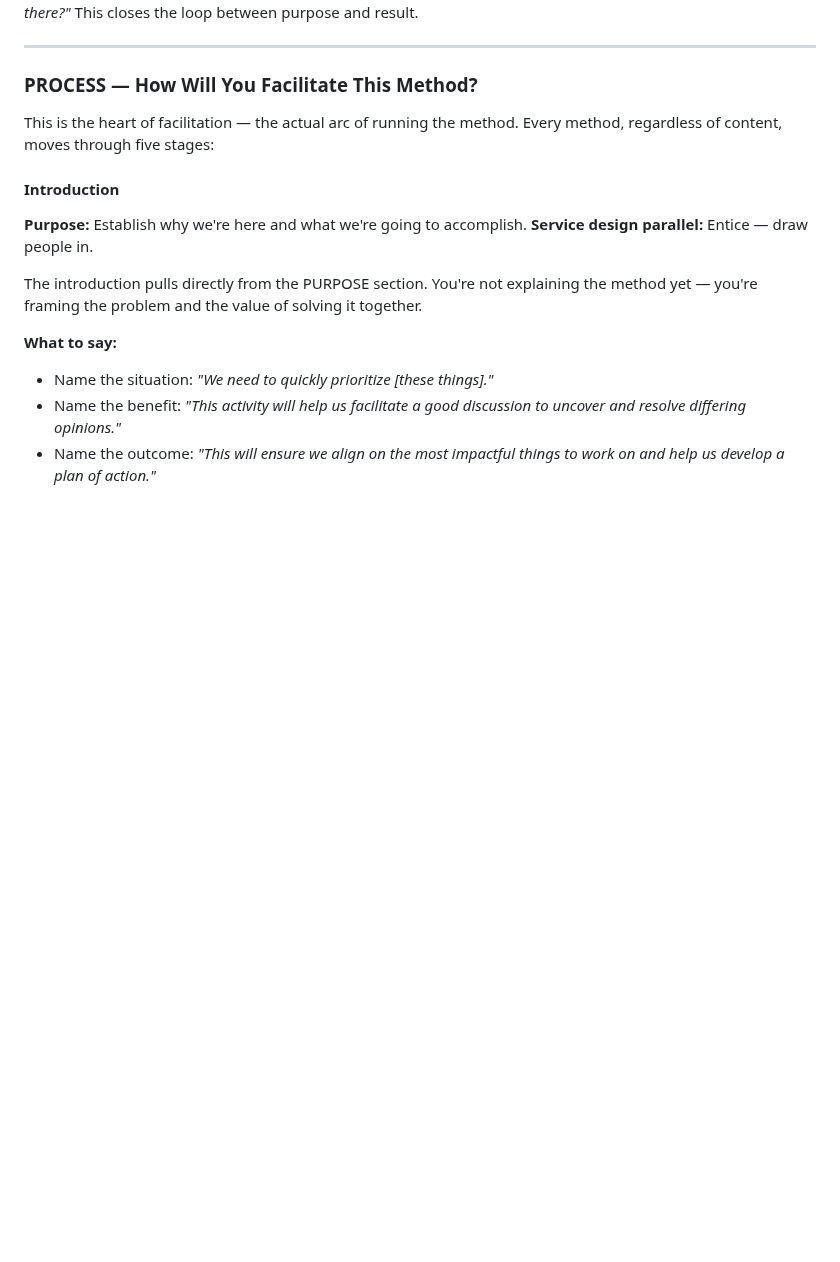
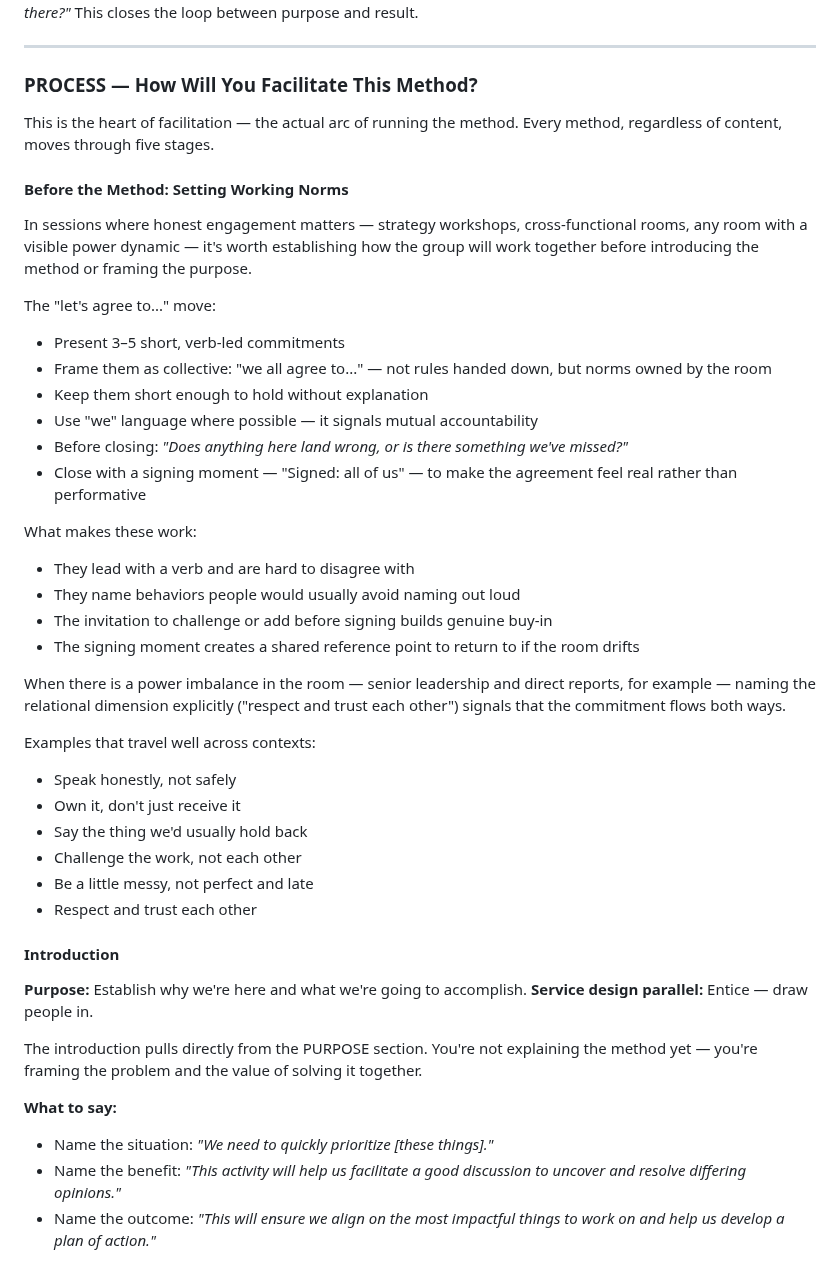
Before and after one commit to whatcouldbe/diamonds, a Markdown page: modes/mechanics/method-facilitation-mechanics.md, the part around the change. Drawn GitHub-style; blank space fills up the shorter version.

Commit message:
Add practitioner insights to abstraction laddering and session-opening move to facilitation mechanics
Two additions from live engagement work:
- Abstraction laddering: unclustered items may belong at a higher abstraction level; capstone and bridge node pattern for closing the top of a ladder
- Facilitation mechanics: 'let's agree to...' session-opening move for establishing working norms before a method begins

Co-Authored-By: Claude Sonnet 4.6 <noreply@anthropic.com>

```diff
--- a/modes/mechanics/method-facilitation-mechanics.md
+++ b/modes/mechanics/method-facilitation-mechanics.md
@@ -95,7 +95,35 @@ Return to the outputs at the end of the session: *"We said we'd have X. Did we g
 
 ### PROCESS — How Will You Facilitate This Method?
 
-This is the heart of facilitation — the actual arc of running the method. Every method, regardless of content, moves through five stages:
+This is the heart of facilitation — the actual arc of running the method. Every method, regardless of content, moves through five stages.
+
+#### Before the Method: Setting Working Norms
+
+In sessions where honest engagement matters — strategy workshops, cross-functional rooms, any room with a visible power dynamic — it's worth establishing how the group will work together before introducing the method or framing the purpose.
+
+The "let's agree to..." move:
+- Present 3–5 short, verb-led commitments
+- Frame them as collective: "we all agree to..." — not rules handed down, but norms owned by the room
+- Keep them short enough to hold without explanation
+- Use "we" language where possible — it signals mutual accountability
+- Before closing: *"Does anything here land wrong, or is there something we've missed?"*
+- Close with a signing moment — "Signed: all of us" — to make the agreement feel real rather than performative
+
+What makes these work:
+- They lead with a verb and are hard to disagree with
+- They name behaviors people would usually avoid naming out loud
+- The invitation to challenge or add before signing builds genuine buy-in
+- The signing moment creates a shared reference point to return to if the room drifts
+
+When there is a power imbalance in the room — senior leadership and direct reports, for example — naming the relational dimension explicitly ("respect and trust each other") signals that the commitment flows both ways.
+
+Examples that travel well across contexts:
+- Speak honestly, not safely
+- Own it, don't just receive it
+- Say the thing we'd usually hold back
+- Challenge the work, not each other
+- Be a little messy, not perfect and late
+- Respect and trust each other
 
 #### Introduction
 **Purpose:** Establish why we're here and what we're going to accomplish.
```
Also changed, not shown: 1 other file.
